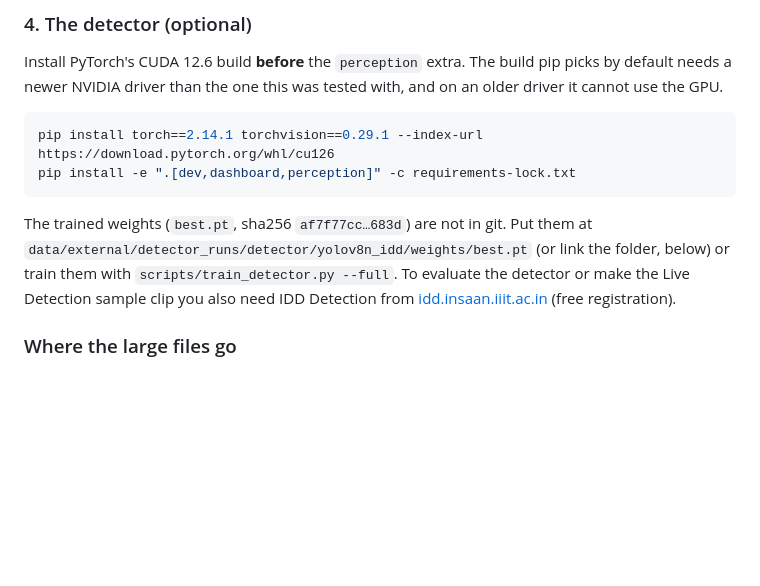
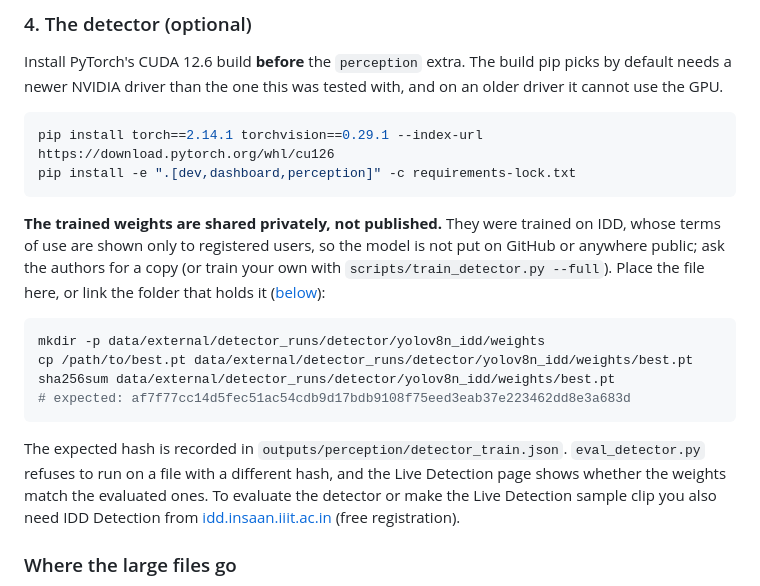
Before and after one commit to Pilli9375/trafficsense, a Markdown page: README.md, the part around the change. Drawn GitHub-style; blank space fills up the shorter version.

Commit message:
docs(readme): the detector weights are shared privately, with the sha256 check
They are not published because of the IDD terms of use. Says where to place
best.pt, the expected sha256 (recorded in detector_train.json), and that
eval_detector.py refuses other files and Live Detection shows the match.

Co-Authored-By: Claude Opus 5.5 <noreply@anthropic.com>

````diff
--- a/README.md
+++ b/README.md
@@ -311,11 +311,23 @@ pip install torch==2.14.1 torchvision==0.29.1 --index-url https://download.pytor
 pip install -e ".[dev,dashboard,perception]" -c requirements-lock.txt
 ```
 
-The trained weights (`best.pt`, sha256 `af7f77cc…683d`) are not in git. Put them at
-`data/external/detector_runs/detector/yolov8n_idd/weights/best.pt` (or link the folder, below)
-or train them with `scripts/train_detector.py --full`. To evaluate the detector or make the
-Live Detection sample clip you also need IDD Detection from
-[idd.insaan.iiit.ac.in](https://idd.insaan.iiit.ac.in) (free registration).
+**The trained weights are shared privately, not published.** They were trained on IDD, whose
+terms of use are shown only to registered users, so the model is not put on GitHub or anywhere
+public; ask the authors for a copy (or train your own with `scripts/train_detector.py --full`).
+Place the file here, or link the folder that holds it ([below](#large-files)):
+
+```bash
+mkdir -p data/external/detector_runs/detector/yolov8n_idd/weights
+cp /path/to/best.pt data/external/detector_runs/detector/yolov8n_idd/weights/best.pt
+sha256sum data/external/detector_runs/detector/yolov8n_idd/weights/best.pt
+# expected: af7f77cc14d5fec51ac54cdb9d17bdb9108f75eed3eab37e223462dd8e3a683d
+```
+
+The expected hash is recorded in `outputs/perception/detector_train.json`. `eval_detector.py`
+refuses to run on a file with a different hash, and the Live Detection page shows whether the
+weights match the evaluated ones. To evaluate the detector or make the Live Detection sample
+clip you also need IDD Detection from [idd.insaan.iiit.ac.in](https://idd.insaan.iiit.ac.in)
+(free registration).
 
 <a id="large-files"></a>
 
````
